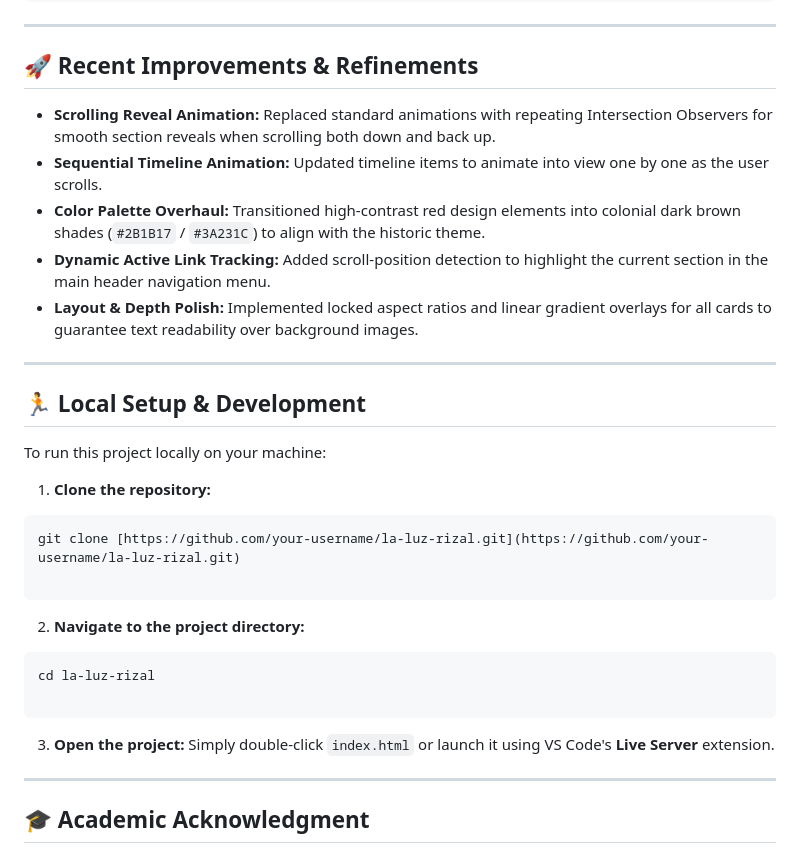
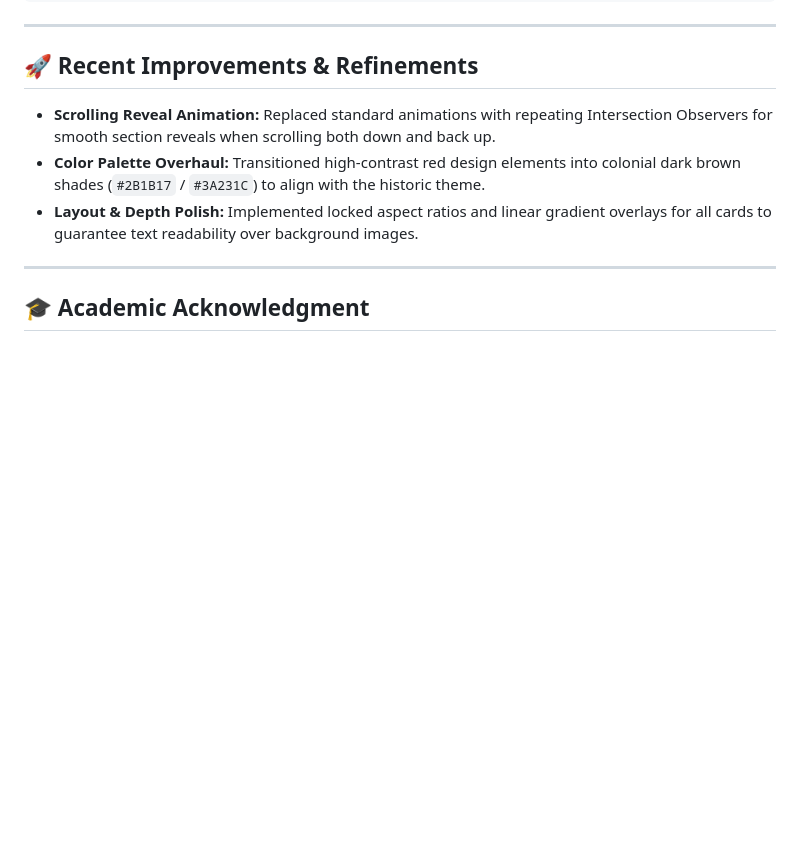
Before and after one commit to anckabigting/La-Luz-Rizal, a Markdown page: README.md, the part around the change. Rendered like a GitHub page; blank space fills up the shorter version.

Commit message:
Update README.md
Removed local setup instructions from README.

````diff
--- a/README.md
+++ b/README.md
@@ -57,35 +57,11 @@ la-luz-rizal/
 ## 🚀 Recent Improvements & Refinements
 
 * **Scrolling Reveal Animation:** Replaced standard animations with repeating Intersection Observers for smooth section reveals when scrolling both down and back up.
-* **Sequential Timeline Animation:** Updated timeline items to animate into view one by one as the user scrolls.
 * **Color Palette Overhaul:** Transitioned high-contrast red design elements into colonial dark brown shades (`#2B1B17` / `#3A231C`) to align with the historic theme.
-* **Dynamic Active Link Tracking:** Added scroll-position detection to highlight the current section in the main header navigation menu.
 * **Layout & Depth Polish:** Implemented locked aspect ratios and linear gradient overlays for all cards to guarantee text readability over background images.
 
 ---
 
-## 🏃 Local Setup & Development
-
-To run this project locally on your machine:
-
-1. **Clone the repository:**
-```bash
-git clone [https://github.com/your-username/la-luz-rizal.git](https://github.com/your-username/la-luz-rizal.git)
-
-```
-
-
-2. **Navigate to the project directory:**
-```bash
-cd la-luz-rizal
-
-```
-
-
-3. **Open the project:**
-Simply double-click `index.html` or launch it using VS Code's **Live Server** extension.
-
----
 
 ## 🎓 Academic Acknowledgment
 
````
